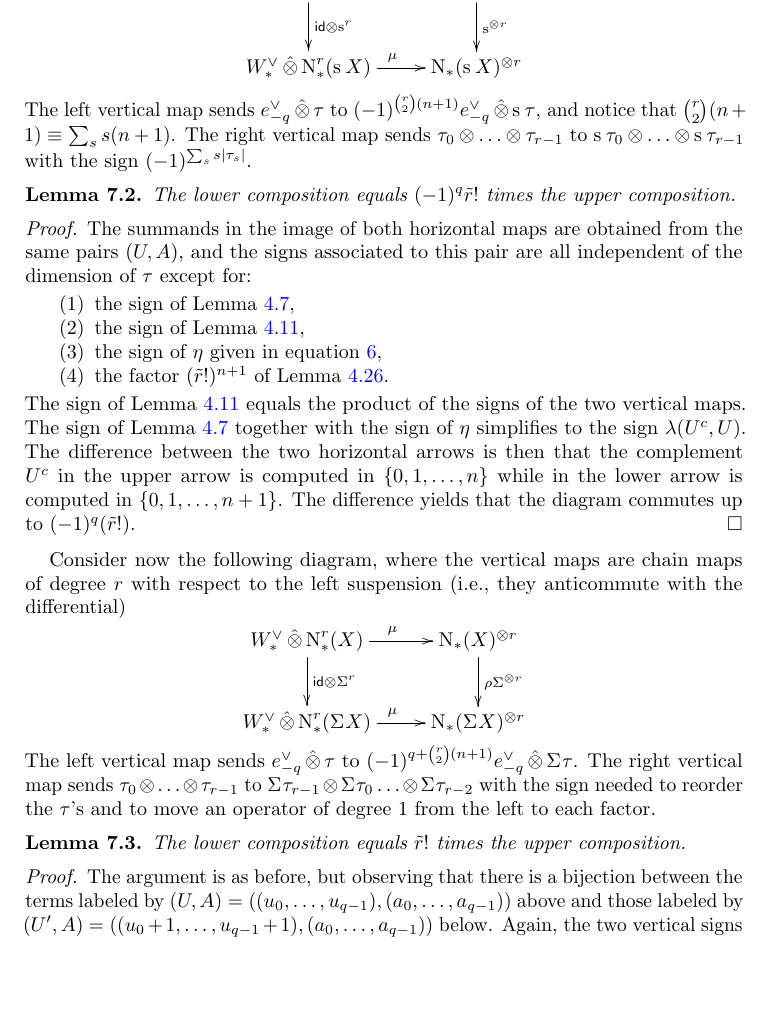
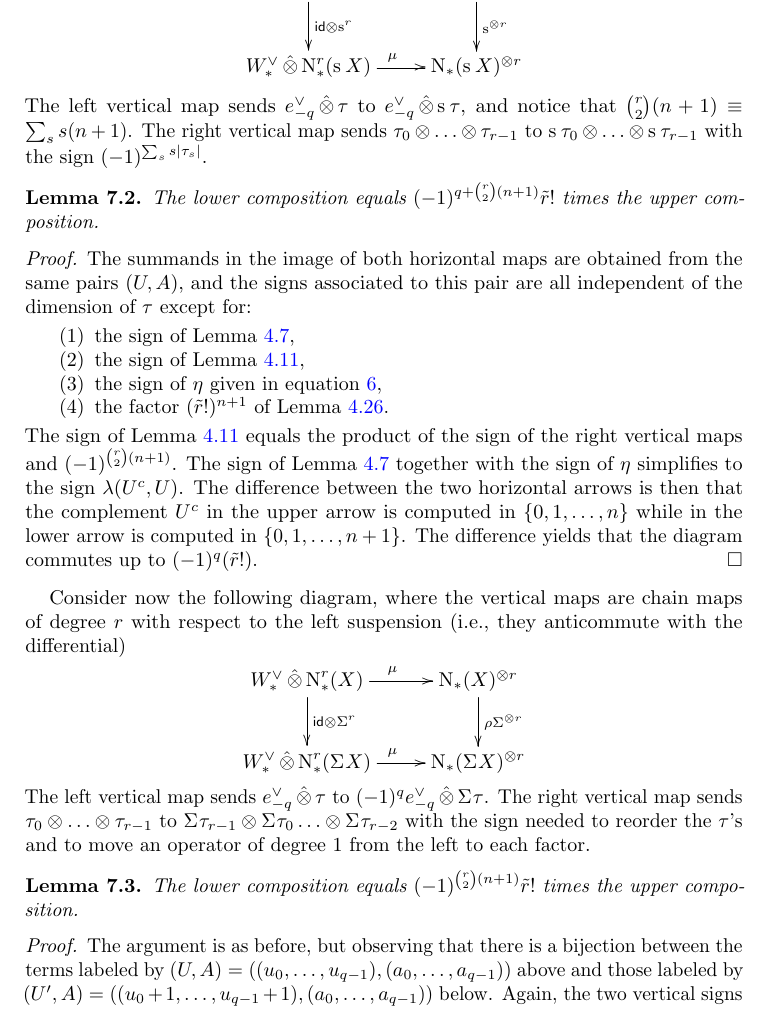
Before and after one commit to ammedmar/oddp, a LaTeX paper (oddp.tex, which reads sec/7suspensionandproduct.tex): part of page 40 of 48, cut so that both start at the same text, the shorter picture padded with empty space. Compiled offline with pdfLaTeX.

Commit message:
Updates from Overleaf

```diff
--- a/sec/7suspensionandproduct.tex
+++ b/sec/7suspensionandproduct.tex
@@ -89,8 +89,8 @@ Consider the following diagram, where the vertical maps are chain maps of degree
 	\Wd\hotimes \rchains(\sus{} X)\ar[r]^{\mu} & \chains(\sus{}X)^{\otimes r}
 }
 \]
-The left vertical map sends $e_{-q}^\dd\hotimes \tau$ to $(-1)^{\binom{r}{2}(n+1)}e_{-q}^\dd\hotimes \sus{}\tau$, and notice that $\binom{r}{2}(n+1) \equiv \sum_s s(n+1)$. The right vertical map sends $\tau_0\otimes \ldots\otimes \tau_{r-1}$ to $\sus{}\tau_0\otimes \ldots\otimes \sus{}\tau_{r-1}$ with the sign $(-1)^{\sum_s s|\tau_{s}|}$.
-\begin{lemma} The lower composition equals $(-1)^q\tilde{r}!$ times the upper composition.
+The left vertical map sends $e_{-q}^\dd\hotimes \tau$ to $e_{-q}^\dd\hotimes \sus{}\tau$, and notice that $\binom{r}{2}(n+1) \equiv \sum_s s(n+1)$. The right vertical map sends $\tau_0\otimes \ldots\otimes \tau_{r-1}$ to $\sus{}\tau_0\otimes \ldots\otimes \sus{}\tau_{r-1}$ with the sign $(-1)^{\sum_s s|\tau_{s}|}$.
+\begin{lemma} The lower composition equals $(-1)^{q+\binom{r}{2}(n+1)}\tilde{r}!$ times the upper composition.
 \end{lemma}
 \begin{proof}
 The summands in the image of both horizontal maps are obtained from the same pairs $(U,A)$, and the signs associated to this pair are all independent of the dimension of $\tau$ except for:
@@ -100,7 +100,7 @@ The summands in the image of both horizontal maps are obtained from the same pai
 	\item the sign of $\eta$ given in equation \ref{eq:eta},
 	\item the factor $(\tilde{r}!)^{n+1}$ of Lemma \ref{lemma:omegar}.
 \end{enumerate}
-The sign of Lemma \ref{lemma:3} equals the product of the signs of the two vertical maps. The sign of Lemma \ref{lemma:2} together with the sign of $\eta$ simplifies to the sign $\lambda(U^c,U)$. The difference between the two horizontal arrows is then that the complement $U^c$ in the upper arrow is computed in $\{0,1,\ldots,n\}$ while in the lower arrow is computed in $\{0,1,\ldots,n+1\}$. The difference yields that the diagram commutes up to $(-1)^q(\tilde{r}!)$.
+The sign of Lemma \ref{lemma:3} equals the product of the sign of the right vertical maps and $(-1)^{\binom{r}{2}(n+1)}$. The sign of Lemma \ref{lemma:2} together with the sign of $\eta$ simplifies to the sign $\lambda(U^c,U)$. The difference between the two horizontal arrows is then that the complement $U^c$ in the upper arrow is computed in $\{0,1,\ldots,n\}$ while in the lower arrow is computed in $\{0,1,\ldots,n+1\}$. The difference yields that the diagram commutes up to $(-1)^q(\tilde{r}!)$.
 \end{proof}
 
 Consider now the following diagram, where the vertical maps are chain maps of degree $r$ with respect to the left suspension (i.e., they anticommute with the differential)
@@ -111,9 +111,9 @@ Consider now the following diagram, where the vertical maps are chain maps of de
 	\Wd\hotimes \rchains(\susp{} X)\ar[r]^{\mu} & \chains(\susp{}X)^{\otimes r}
 }
 \]
-The left vertical map sends $e_{-q}^\dd\hotimes \tau$ to $(-1)^{q+\binom{r}{2}(n+1)}e_{-q}^\dd\hotimes \susp{}\tau$. The right vertical map sends $\tau_0\otimes \ldots\otimes \tau_{r-1}$ to $\susp{}\tau_{r-1}\otimes \susp{}\tau_0\ldots\otimes \susp{}\tau_{r-2}$ with the sign needed to reorder the $\tau$'s and to move an operator of degree $1$ from the left to each factor.
+The left vertical map sends $e_{-q}^\dd\hotimes \tau$ to $(-1)^{q}e_{-q}^\dd\hotimes \susp{}\tau$. The right vertical map sends $\tau_0\otimes \ldots\otimes \tau_{r-1}$ to $\susp{}\tau_{r-1}\otimes \susp{}\tau_0\ldots\otimes \susp{}\tau_{r-2}$ with the sign needed to reorder the $\tau$'s and to move an operator of degree $1$ from the left to each factor.
 \begin{lemma}
-	The lower composition equals $\tilde{r}!$ times the upper composition.
+	The lower composition equals $(-1)^{\binom{r}{2}(n+1)}\tilde{r}!$ times the upper composition.
 \end{lemma}
 \begin{proof}
 	The argument is as before, but observing that there is a bijection between the terms labeled by $(U,A) = ((u_0,\ldots,u_{q-1}),(a_0,\ldots,a_{q-1}))$ above and those labeled by $(U',A) = ((u_0+1,\ldots,u_{q-1}+1),(a_0,\ldots,a_{q-1}))$ below. Again, the two vertical signs account for the difference of the signs obtained in the upper and lower horizontal arrows for Lemma \ref{lemma:3}. In this case, $\lambda(U^c,U) \equiv \lambda((U')^c,U')$, hence the diagram commutes.
```
